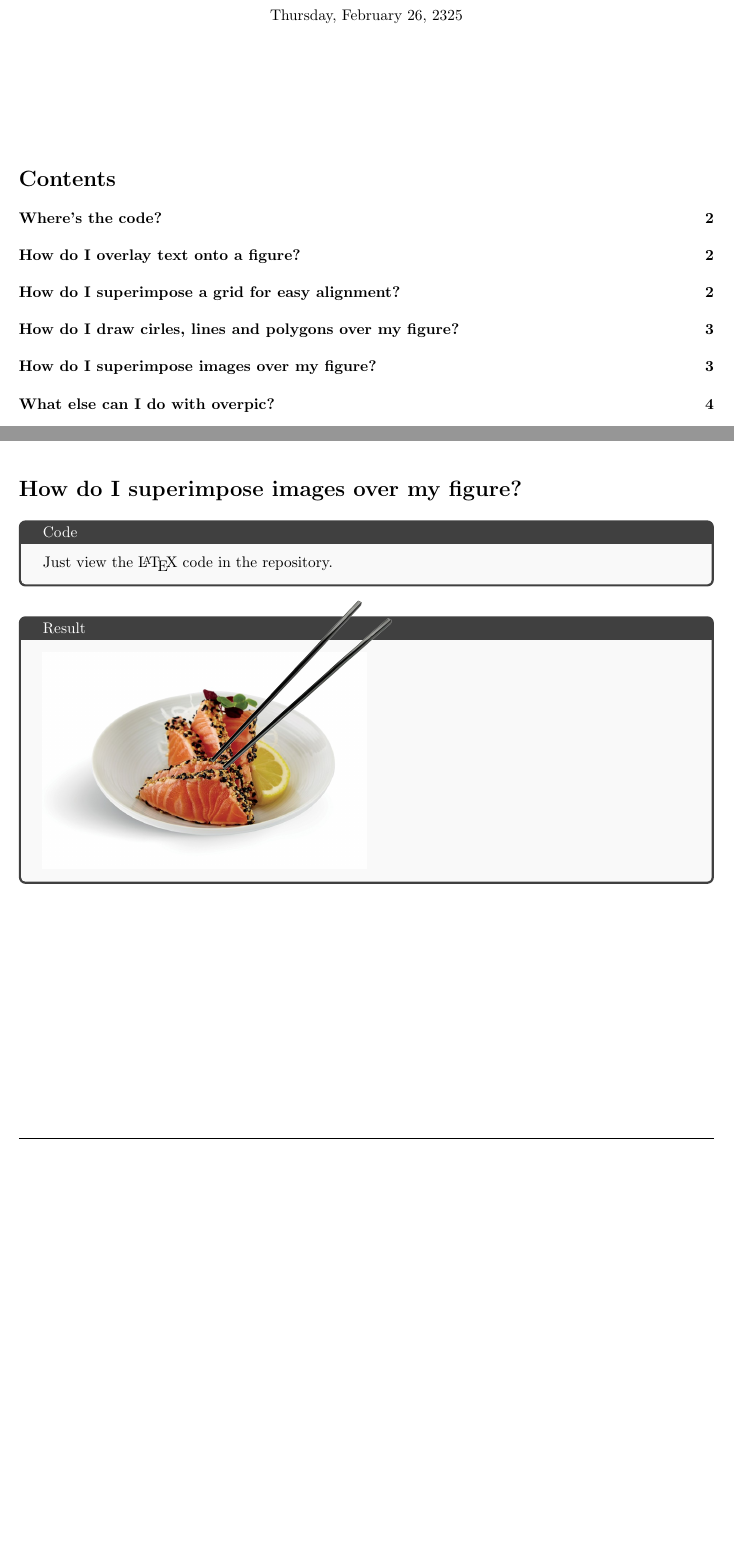
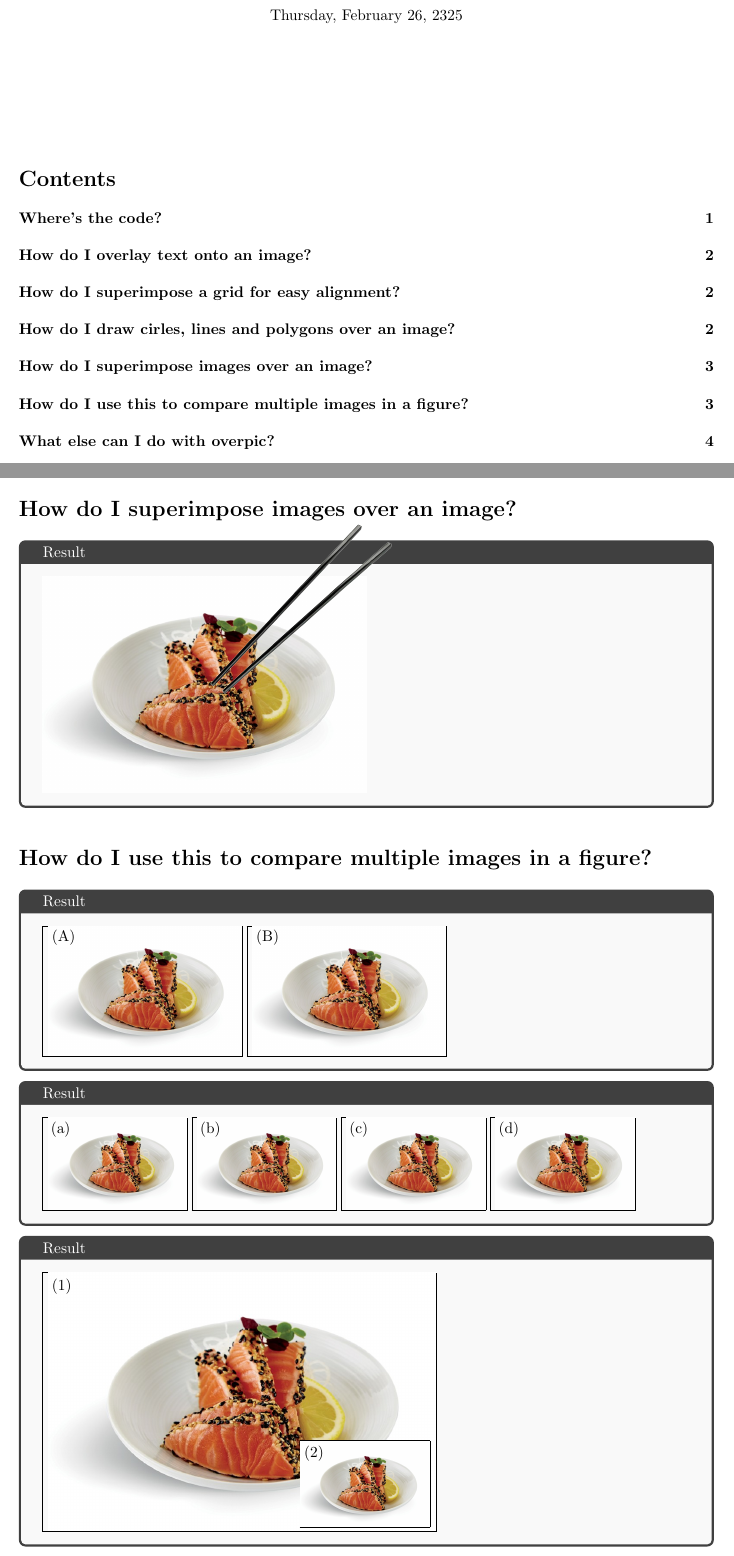
Before and after one commit to delrocco/overpic-example, a LaTeX document (main.tex): two parts of pages 1 and 3 of 4, joined at a grey line, cut so that both start at the same text, the shorter picture padded with empty space. Compiled offline with pdfLaTeX.

Commit message:
Added examples with comparing multiple images in a figure. Cleaned up design.

```diff
--- a/main.tex
+++ b/main.tex
@@ -214,9 +208,6 @@ Instead of textualizing the \LaTeX~in this document, as was done originally (and
 
 %----------------------------------------------------------------------------------------
 
-\begin{homeworkProblem}[How do I draw cirles, lines and polygons over my figure?]
-
-\problemAnswer[Code]{Just view the \LaTeX~code in the repository.}
-\vspace{0.1in}
+\begin{homeworkProblem}[How do I draw cirles, lines and polygons over an image?]
 
 \problemAnswer[Result]{
@@ -234,15 +226,13 @@ Instead of textualizing the \LaTeX~in this document, as was done originally (and
 \put(300,40){Looks yummy, right?}%
 \end{overpic}
 }
+}
 
 \end{homeworkProblem}
 
 %----------------------------------------------------------------------------------------
 
-\begin{homeworkProblem}[How do I superimpose images over my figure?]
-
-\problemAnswer[Code]{Just view the \LaTeX~code in the repository.}
-\vspace{0.1in}
+\begin{homeworkProblem}[How do I superimpose images over an image?]
 
 \problemAnswer[Result]{
 \begin{overpic}[width=0.5\textwidth]{img/salmon.jpg}%
@@ -255,3 +245,48 @@ Instead of textualizing the \LaTeX~in this document, as was done originally (and
 
 %----------------------------------------------------------------------------------------
 
+\begin{homeworkProblem}[How do I use this to compare multiple images in a figure?]
+
+\problemAnswer[Result]{
+
+\frame{\begin{overpic}[width=0.3\textwidth]{img/salmon.jpg}%
+\put(20,590){(A)}%
+\end{overpic}}%
+~%
+\frame{\begin{overpic}[width=0.3\textwidth]{img/salmon.jpg}%
+\put(20,590){(B)}%
+\end{overpic}}%
+
+}
+
+\problemAnswer[Result]{
+
+\frame{\begin{overpic}[width=0.215\textwidth]{img/salmon.jpg}%
+\put(20,550){(a)}%
+\end{overpic}}%
+~%
+\frame{\begin{overpic}[width=0.215\textwidth]{img/salmon.jpg}%
+\put(20,550){(b)}%
+\end{overpic}}%
+~%
+\frame{\begin{overpic}[width=0.215\textwidth]{img/salmon.jpg}%
+\put(20,550){(c)}%
+\end{overpic}}%
+~%
+\frame{\begin{overpic}[width=0.215\textwidth]{img/salmon.jpg}%
+\put(20,550){(d)}%
+\end{overpic}}%
+
+}
+
+\problemAnswer[Result]{
+
+\frame{\begin{overpic}[width=0.6\textwidth]{img/salmon.jpg}%
+\put(650,10){\frame{\includegraphics[width=0.2\textwidth]{img/salmon.jpg}}}%
+\put(10,620){(1)}%
+\put(660,190){(2)}%
+\end{overpic}}%
+
+}
+
+\end{homeworkProblem}
```
Also changed, not shown: overpic_example.pdf, main.tex (32 more changed lines).
